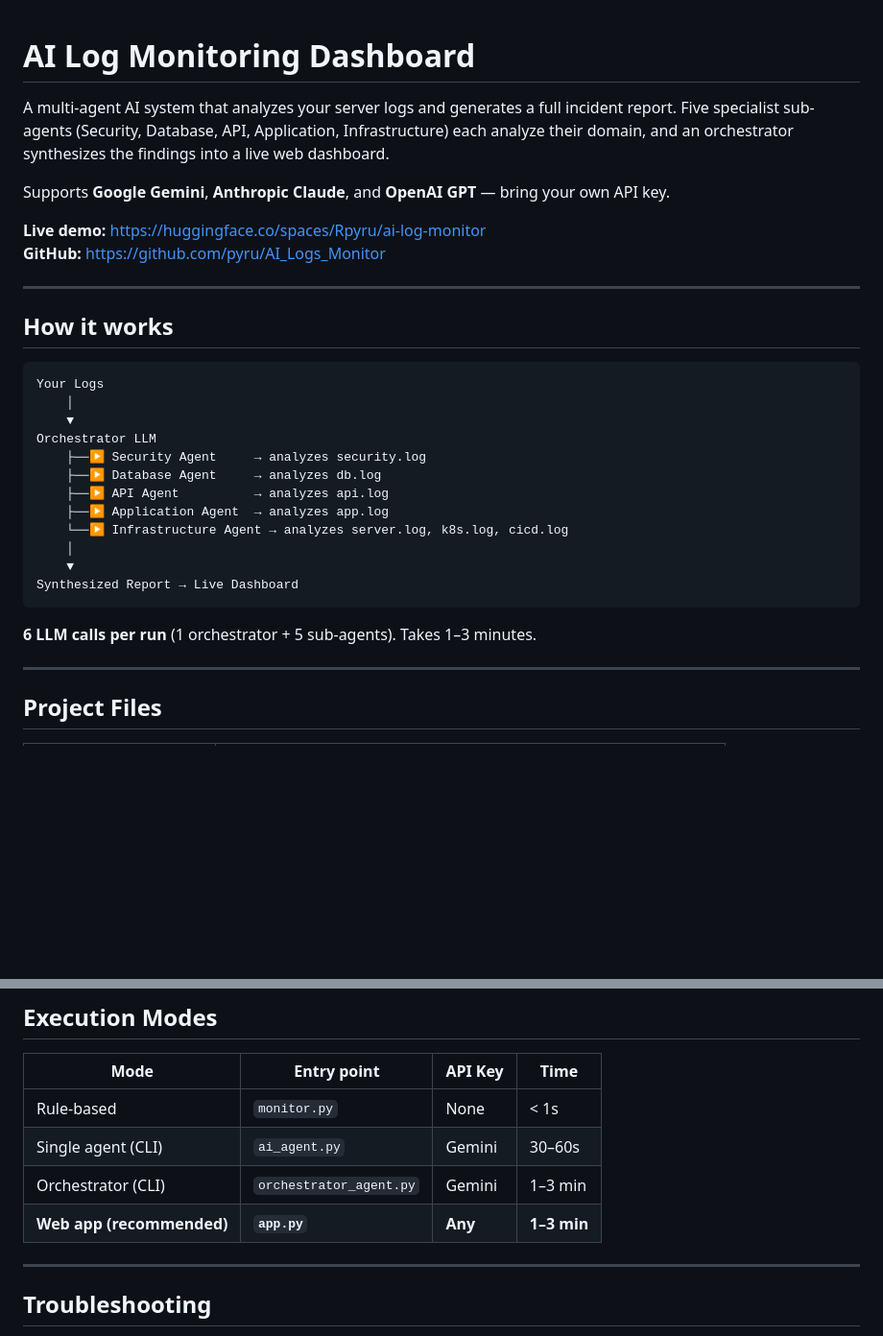
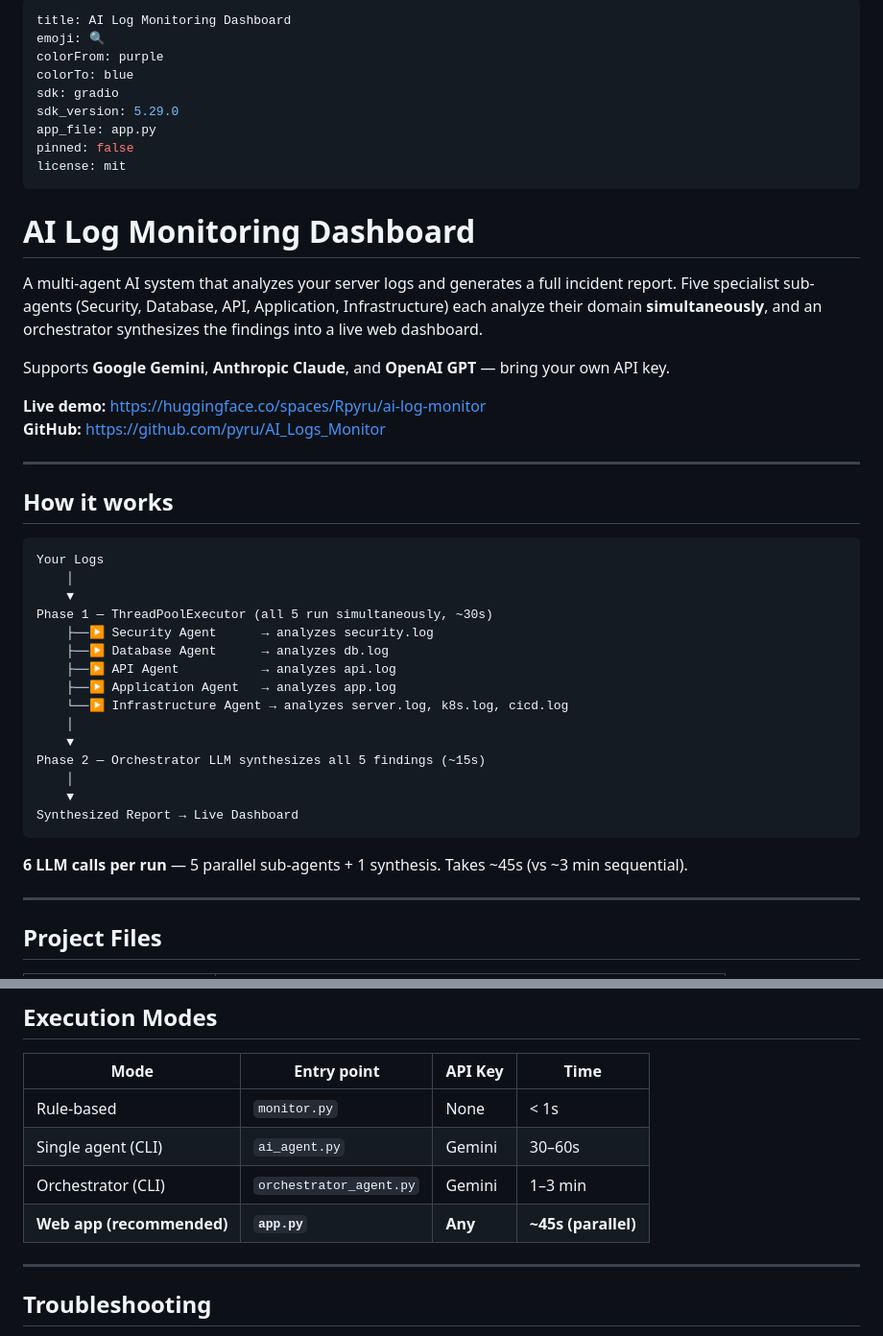
Before and after one commit to pyru/AI_Logs_Monitor, a Markdown page: README.md, 2 parts joined by grey strips. Shown at 96% size. Drawn GitHub-style; blank space fills up the shorter version.

Commit message:
Restore HF frontmatter, update README for parallel execution
Co-Authored-By: Claude Sonnet 4.6 <noreply@anthropic.com>

````diff
--- a/README.md
+++ b/README.md
@@ -1,6 +1,18 @@
+---
+title: AI Log Monitoring Dashboard
+emoji: 🔍
+colorFrom: purple
+colorTo: blue
+sdk: gradio
+sdk_version: 5.29.0
+app_file: app.py
+pinned: false
+license: mit
+---
+
 # AI Log Monitoring Dashboard
 
-A multi-agent AI system that analyzes your server logs and generates a full incident report. Five specialist sub-agents (Security, Database, API, Application, Infrastructure) each analyze their domain, and an orchestrator synthesizes the findings into a live web dashboard.
+A multi-agent AI system that analyzes your server logs and generates a full incident report. Five specialist sub-agents (Security, Database, API, Application, Infrastructure) each analyze their domain **simultaneously**, and an orchestrator synthesizes the findings into a live web dashboard.
 
 Supports **Google Gemini**, **Anthropic Claude**, and **OpenAI GPT** — bring your own API key.
 
@@ -15,18 +27,21 @@ Supports **Google Gemini**, **Anthropic Claude**, and **OpenAI GPT** — bring y
 Your Logs
     │
     ▼
-Orchestrator LLM
-    ├──▶ Security Agent     → analyzes security.log
-    ├──▶ Database Agent     → analyzes db.log
-    ├──▶ API Agent          → analyzes api.log
-    ├──▶ Application Agent  → analyzes app.log
+Phase 1 — ThreadPoolExecutor (all 5 run simultaneously, ~30s)
+    ├──▶ Security Agent      → analyzes security.log
+    ├──▶ Database Agent      → analyzes db.log
+    ├──▶ API Agent           → analyzes api.log
+    ├──▶ Application Agent   → analyzes app.log
     └──▶ Infrastructure Agent → analyzes server.log, k8s.log, cicd.log
+    │
+    ▼
+Phase 2 — Orchestrator LLM synthesizes all 5 findings (~15s)
     │
     ▼
 Synthesized Report → Live Dashboard
 ```
 
-**6 LLM calls per run** (1 orchestrator + 5 sub-agents). Takes 1–3 minutes.
+**6 LLM calls per run** — 5 parallel sub-agents + 1 synthesis. Takes ~45s (vs ~3 min sequential).
 
 ---
 
@@ -186,7 +201,7 @@ git push space master:main      # update HF Spaces
 | Rule-based | `monitor.py` | None | < 1s |
 | Single agent (CLI) | `ai_agent.py` | Gemini | 30–60s |
 | Orchestrator (CLI) | `orchestrator_agent.py` | Gemini | 1–3 min |
-| **Web app (recommended)** | **`app.py`** | **Any** | **1–3 min** |
+| **Web app (recommended)** | **`app.py`** | **Any** | **~45s (parallel)** |
 
 ---
 
````
